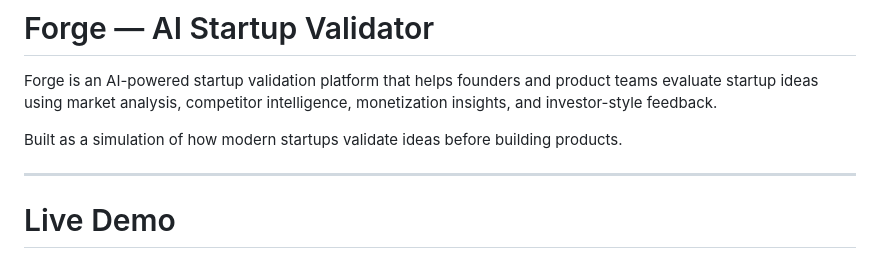
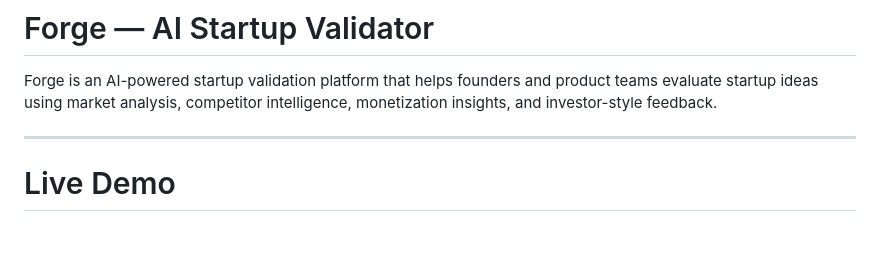
Before and after one commit to Sruthis26/forge-Startup-validator, a Markdown page: README.md, the part around the change. Rendered like a GitHub page; blank space fills up the shorter version.

```diff
--- a/README.md
+++ b/README.md
@@ -2,7 +2,6 @@
 
 Forge is an AI-powered startup validation platform that helps founders and product teams evaluate startup ideas using market analysis, competitor intelligence, monetization insights, and investor-style feedback.
 
-Built as a simulation of how modern startups validate ideas before building products.
 
 ---
 
```
